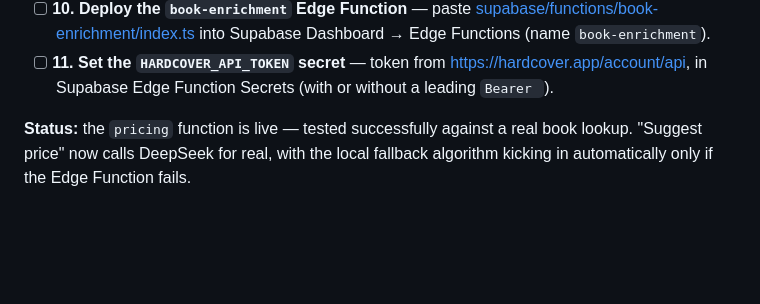
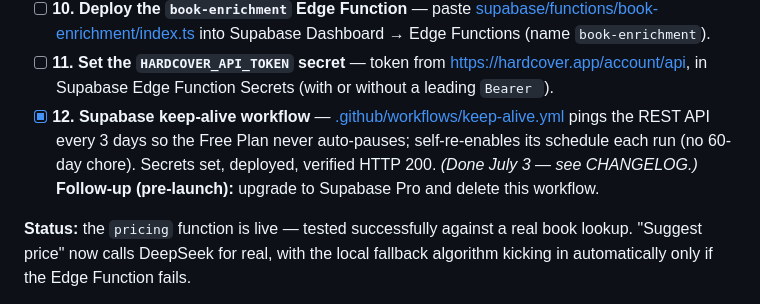
Before and after one commit to Edulus/BookSharez, a Markdown page: ToDo.md, the part around the change. GitHub-like rendering; blank space fills up the shorter version.

```diff
--- a/ToDo.md
+++ b/ToDo.md
@@ -26,6 +26,7 @@ Supabase SQL editor:
 - [ ] **9. Apply [db/book_enrichment_columns.sql](db/book_enrichment_columns.sql)** — adds the Hardcover enrichment columns (`description`, `hc_rating`, `hc_genres`, `hc_series_name`, `hc_slug`, `hc_enriched_at`, etc.) to `books`. Required before the book-enrichment Edge Function can cache results.
 - [ ] **10. Deploy the `book-enrichment` Edge Function** — paste [supabase/functions/book-enrichment/index.ts](supabase/functions/book-enrichment/index.ts) into Supabase Dashboard → Edge Functions (name `book-enrichment`).
 - [ ] **11. Set the `HARDCOVER_API_TOKEN` secret** — token from https://hardcover.app/account/api, in Supabase Edge Function Secrets (with or without a leading `Bearer `).
+- [x] **12. Supabase keep-alive workflow** — [.github/workflows/keep-alive.yml](.github/workflows/keep-alive.yml) pings the REST API every 3 days so the Free Plan never auto-pauses; self-re-enables its schedule each run (no 60-day chore). Secrets set, deployed, verified HTTP 200. *(Done July 3 — see CHANGELOG.)* **Follow-up (pre-launch):** upgrade to Supabase Pro and delete this workflow.
 
 **Status:** the `pricing` function is live — tested successfully against a real book lookup. "Suggest price" now calls DeepSeek for real, with the local fallback algorithm kicking in automatically only if the Edge Function fails.
 
```
Also changed, not shown: CHANGELOG.md (+5 -1 lines).
